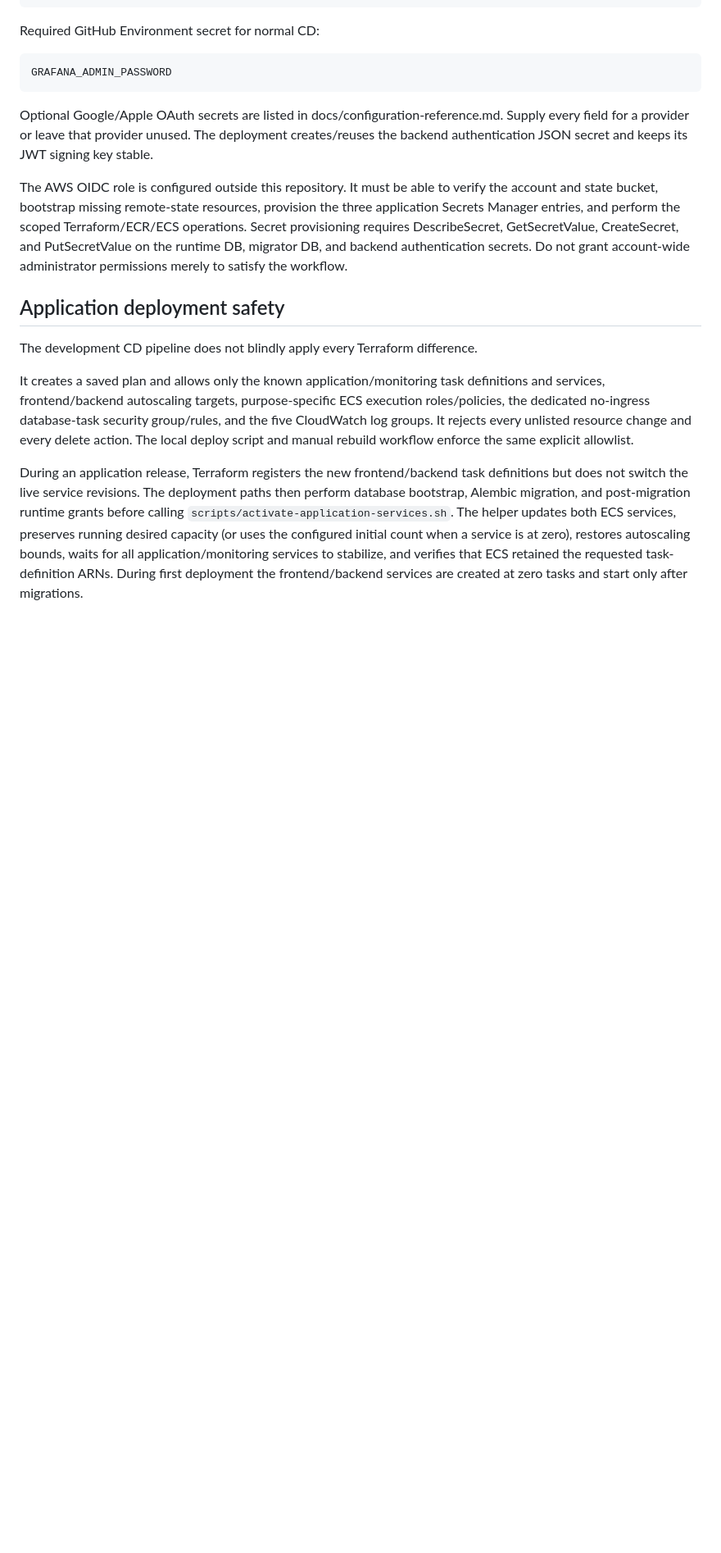
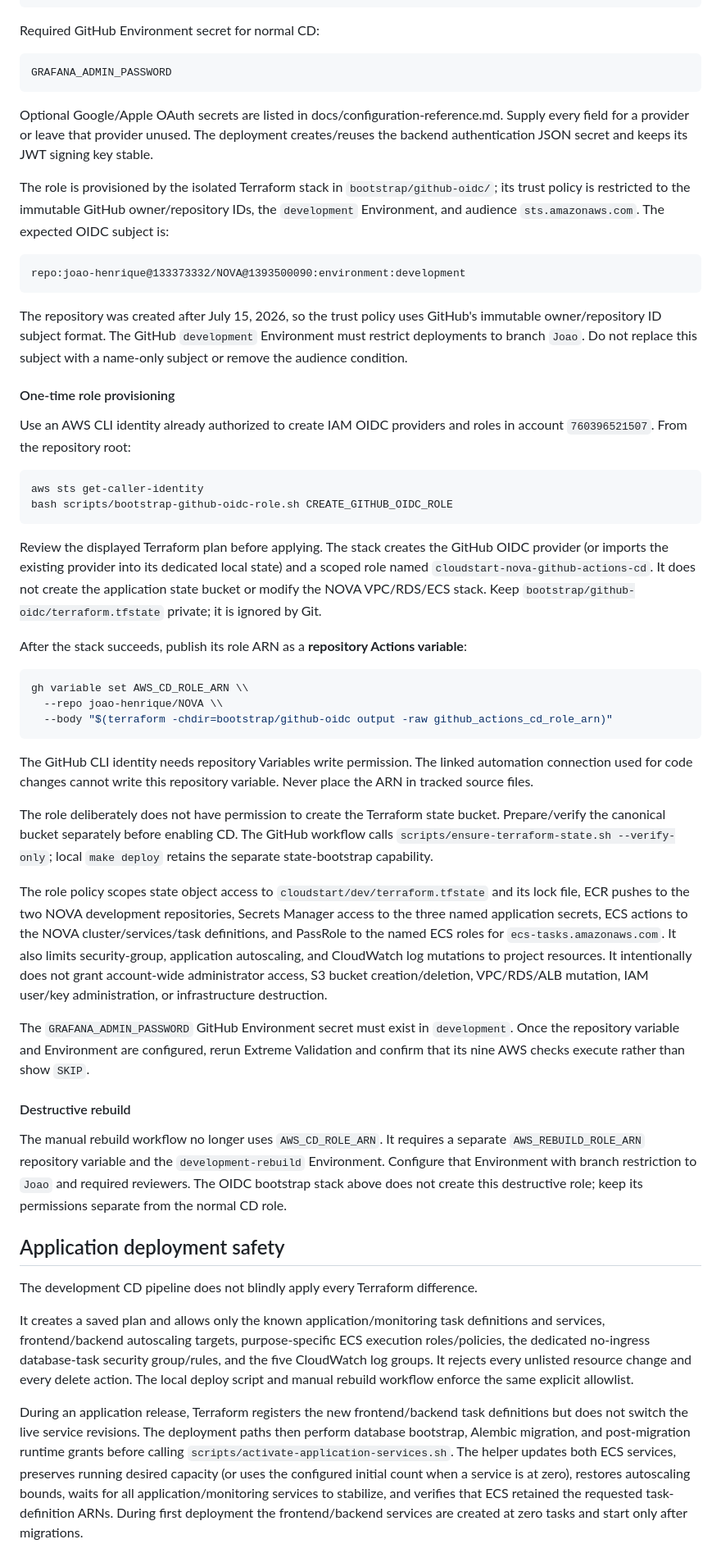
Before and after one commit to joao-henrike/NOVA, a Markdown page: docs/ci-cd.md, the part around the change. Shown at 82% size. Rendered like a GitHub page; blank space fills up the shorter version.

Commit message:
docs(security): document scoped GitHub OIDC deployment setup

````diff
--- a/docs/ci-cd.md
+++ b/docs/ci-cd.md
@@ -203,7 +203,44 @@ GRAFANA_ADMIN_PASSWORD
 
 Optional Google/Apple OAuth secrets are listed in docs/configuration-reference.md. Supply every field for a provider or leave that provider unused. The deployment creates/reuses the backend authentication JSON secret and keeps its JWT signing key stable.
 
-The AWS OIDC role is configured outside this repository. It must be able to verify the account and state bucket, bootstrap missing remote-state resources, provision the three application Secrets Manager entries, and perform the scoped Terraform/ECR/ECS operations. Secret provisioning requires DescribeSecret, GetSecretValue, CreateSecret, and PutSecretValue on the runtime DB, migrator DB, and backend authentication secrets. Do not grant account-wide administrator permissions merely to satisfy the workflow.
+The role is provisioned by the isolated Terraform stack in `bootstrap/github-oidc/`; its trust policy is restricted to the immutable GitHub owner/repository IDs, the `development` Environment, and audience `sts.amazonaws.com`. The expected OIDC subject is:
+
+```text
+repo:joao-henrique@133373332/NOVA@1393500090:environment:development
+```
+
+The repository was created after July 15, 2026, so the trust policy uses GitHub's immutable owner/repository ID subject format. The GitHub `development` Environment must restrict deployments to branch `Joao`. Do not replace this subject with a name-only subject or remove the audience condition.
+
+#### One-time role provisioning
+
+Use an AWS CLI identity already authorized to create IAM OIDC providers and roles in account `760396521507`. From the repository root:
+
+```bash
+aws sts get-caller-identity
+bash scripts/bootstrap-github-oidc-role.sh CREATE_GITHUB_OIDC_ROLE
+```
+
+Review the displayed Terraform plan before applying. The stack creates the GitHub OIDC provider (or imports the existing provider into its dedicated local state) and a scoped role named `cloudstart-nova-github-actions-cd`. It does not create the application state bucket or modify the NOVA VPC/RDS/ECS stack. Keep `bootstrap/github-oidc/terraform.tfstate` private; it is ignored by Git.
+
+After the stack succeeds, publish its role ARN as a **repository Actions variable**:
+
+```bash
+gh variable set AWS_CD_ROLE_ARN \\
+  --repo joao-henrique/NOVA \\
+  --body "$(terraform -chdir=bootstrap/github-oidc output -raw github_actions_cd_role_arn)"
+```
+
+The GitHub CLI identity needs repository Variables write permission. The linked automation connection used for code changes cannot write this repository variable. Never place the ARN in tracked source files.
+
+The role deliberately does not have permission to create the Terraform state bucket. Prepare/verify the canonical bucket separately before enabling CD. The GitHub workflow calls `scripts/ensure-terraform-state.sh --verify-only`; local `make deploy` retains the separate state-bootstrap capability.
+
+The role policy scopes state object access to `cloudstart/dev/terraform.tfstate` and its lock file, ECR pushes to the two NOVA development repositories, Secrets Manager access to the three named application secrets, ECS actions to the NOVA cluster/services/task definitions, and PassRole to the named ECS roles for `ecs-tasks.amazonaws.com`. It also limits security-group, application autoscaling, and CloudWatch log mutations to project resources. It intentionally does not grant account-wide administrator access, S3 bucket creation/deletion, VPC/RDS/ALB mutation, IAM user/key administration, or infrastructure destruction.
+
+The `GRAFANA_ADMIN_PASSWORD` GitHub Environment secret must exist in `development`. Once the repository variable and Environment are configured, rerun Extreme Validation and confirm that its nine AWS checks execute rather than show `SKIP`.
+
+#### Destructive rebuild
+
+The manual rebuild workflow no longer uses `AWS_CD_ROLE_ARN`. It requires a separate `AWS_REBUILD_ROLE_ARN` repository variable and the `development-rebuild` Environment. Configure that Environment with branch restriction to `Joao` and required reviewers. The OIDC bootstrap stack above does not create this destructive role; keep its permissions separate from the normal CD role.
 
 ## Application deployment safety
 
````
Also changed, not shown: docs/deployment.md (+2 -2 lines).
